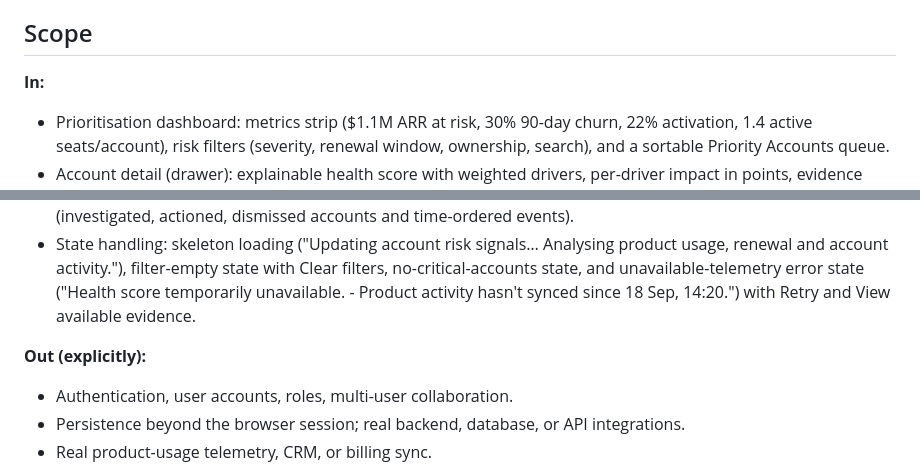
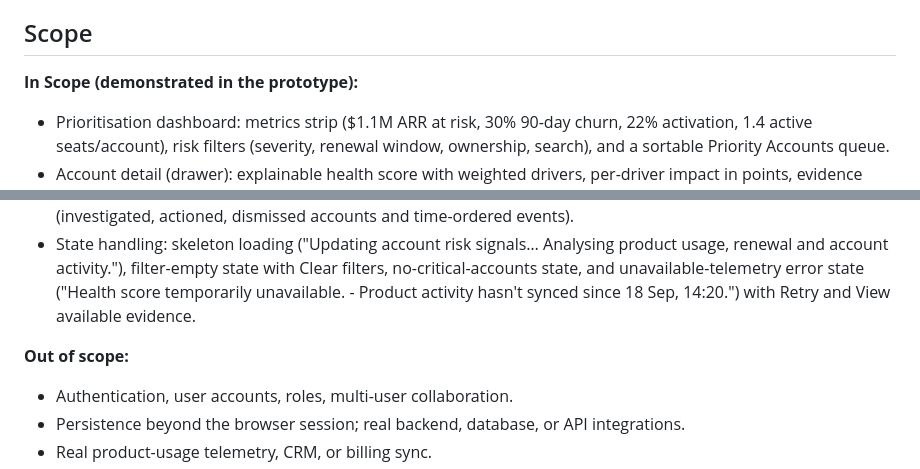
Before and after one commit to ydiamandieva/my-vibe-coding-project, a Markdown page: 04-production/PRD.md, 2 parts joined by grey strips. Drawn GitHub-style.

```diff
--- a/04-production/PRD.md
+++ b/04-production/PRD.md
@@ -22,7 +22,7 @@ Mocked vs real: the hypothesis is tested against seeded data within a single bro
 
 ## Scope
 
-**In:**
+**In Scope (demonstrated in the prototype):**
 - Prioritisation dashboard: metrics strip ($1.1M ARR at risk, 30% 90-day churn, 22% activation, 1.4 active seats/account), risk filters (severity, renewal window, ownership, search), and a sortable Priority Accounts queue.
 - Account detail (drawer): explainable health score with weighted drivers, per-driver impact in points, evidence drill-down (source metric, current value, previous period, period, last updated, account activity), commercial context, timeline, and customer quotes tied to drivers.
 - Recommended Action & Action Creation: recommended intervention with rationale, editable owner / due date / description, Create action and Dismiss recommendation, confirmation with View action.
@@ -30,7 +30,7 @@ Mocked vs real: the hypothesis is tested against seeded data within a single bro
 - Hypothesis Monitor: full funnel Risk identified → Account investigated → Action initiated → Action completed, conversion and drop-off, kill-switch status, decision rule verbatim, and session behavioural evidence (investigated, actioned, dismissed accounts and time-ordered events).
 - State handling: skeleton loading ("Updating account risk signals… Analysing product usage, renewal and account activity."), filter-empty state with Clear filters, no-critical-accounts state, and unavailable-telemetry error state ("Health score temporarily unavailable. - Product activity hasn't synced since 18 Sep, 14:20.") with Retry and View available evidence.
 
-**Out (explicitly):**
+**Out of scope:**
 - Authentication, user accounts, roles, multi-user collaboration.
 - Persistence beyond the browser session; real backend, database, or API integrations.
 - Real product-usage telemetry, CRM, or billing sync.
```
Also changed, not shown: other parts of 04-production/PRD.md (+5 -5 lines).
